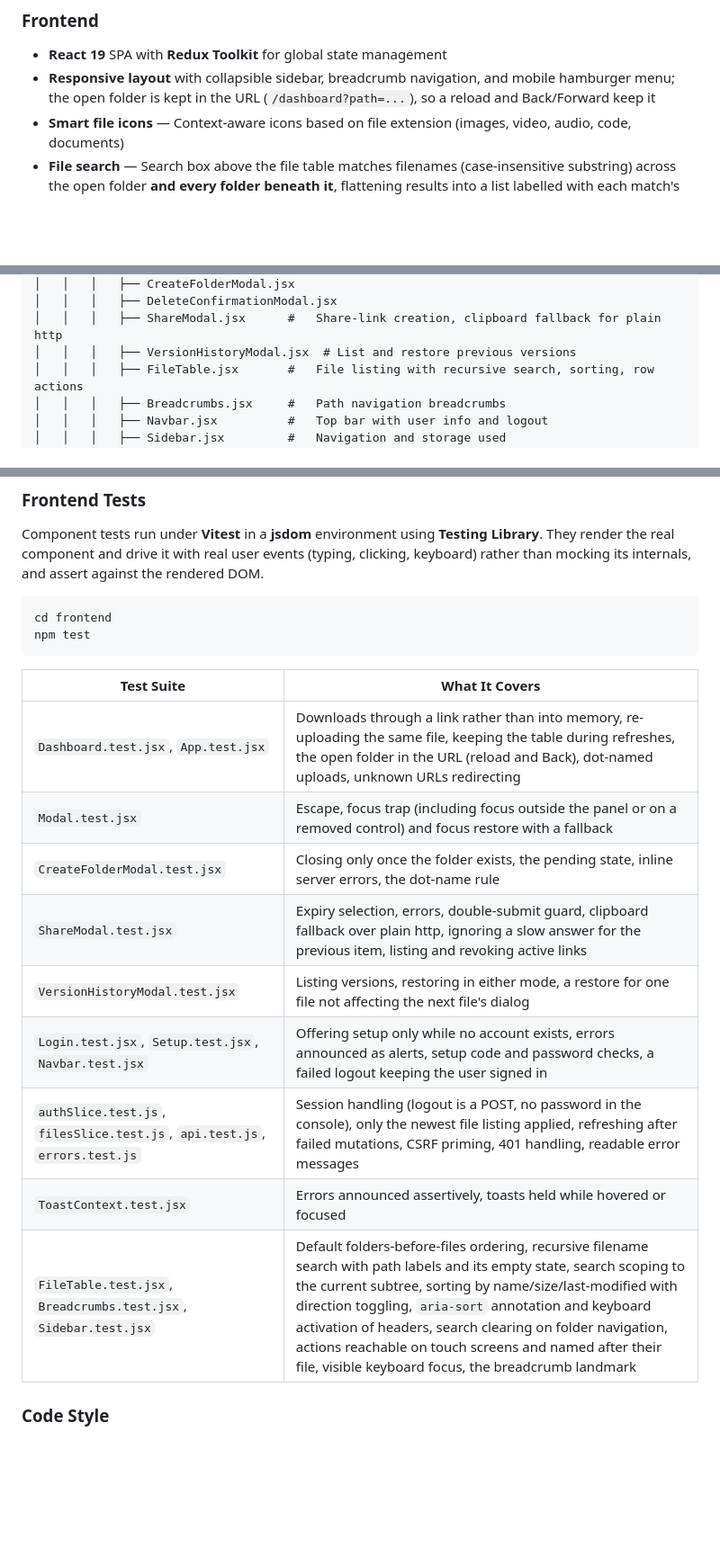
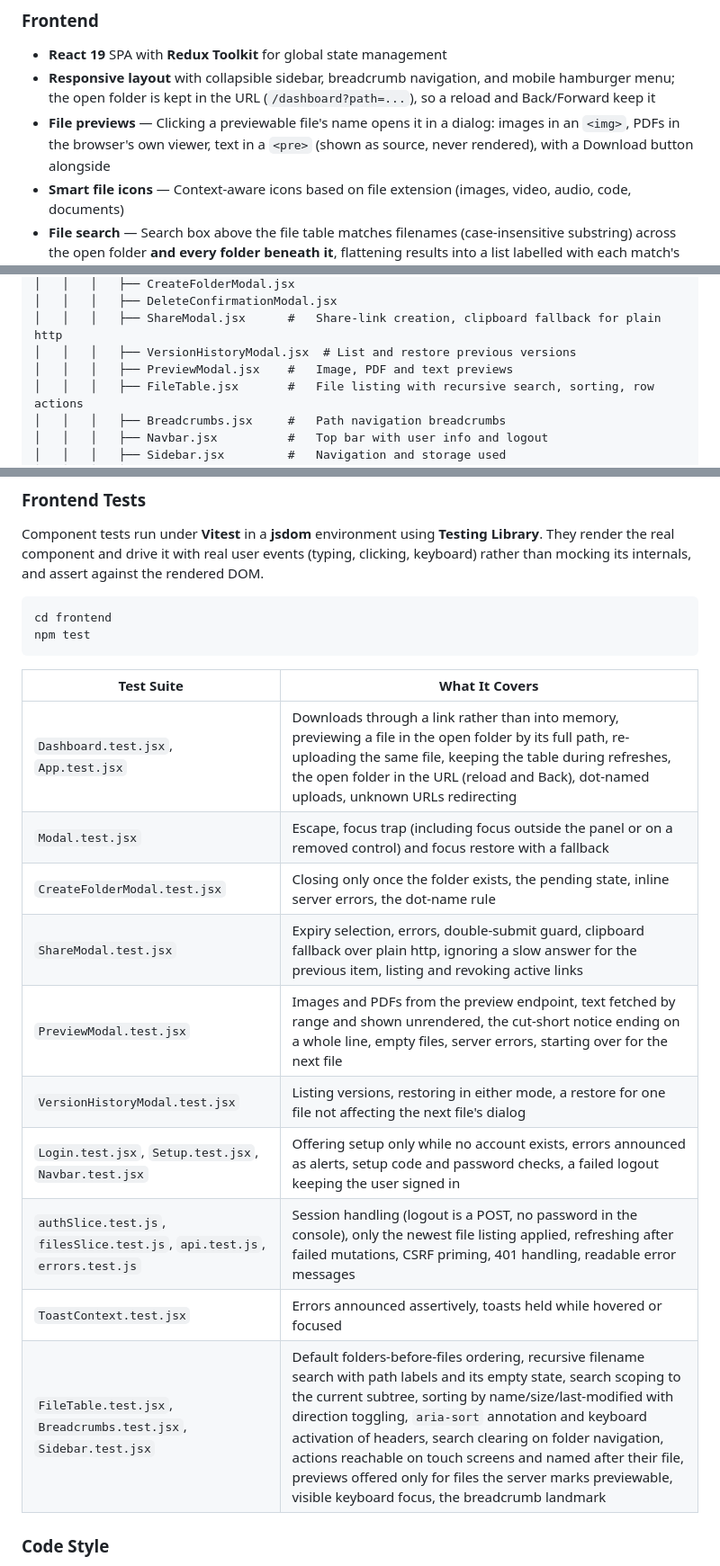
Before and after one commit to mevcaus/JavaDropbox, a Markdown page: README.md, 3 parts joined by grey strips. Shown at 90% size. Drawn GitHub-style; blank space fills up the shorter version.

```diff
--- a/README.md
+++ b/README.md
@@ -137,6 +138,7 @@ The system follows a **layered architecture** with clear separation of concerns:
 ### Frontend
 - **React 19** SPA with **Redux Toolkit** for global state management
 - **Responsive layout** with collapsible sidebar, breadcrumb navigation, and mobile hamburger menu; the open folder is kept in the URL (`/dashboard?path=...`), so a reload and Back/Forward keep it
+- **File previews** — Clicking a previewable file's name opens it in a dialog: images in an `<img>`, PDFs in the browser's own viewer, text in a `<pre>` (shown as source, never rendered), with a Download button alongside
 - **Smart file icons** — Context-aware icons based on file extension (images, video, audio, code, documents)
 - **File search** — Search box above the file table matches filenames (case-insensitive substring) across the open folder **and every folder beneath it**, flattening results into a list labelled with each match's full path; runs entirely client-side against the already-loaded tree, so no extra request is made
 - **Column sorting** — Name, Size, and Last Modified headers sort in either direction, keyboard-operable and annotated with `aria-sort`; folders stay grouped ahead of files in every ordering
@@ -206,6 +216,7 @@ JavaDropbox/
 │   │   │   ├── DeleteConfirmationModal.jsx
 │   │   │   ├── ShareModal.jsx      #   Share-link creation, clipboard fallback for plain http
 │   │   │   ├── VersionHistoryModal.jsx  # List and restore previous versions
+│   │   │   ├── PreviewModal.jsx    #   Image, PDF and text previews
 │   │   │   ├── FileTable.jsx       #   File listing with recursive search, sorting, row actions
 │   │   │   ├── Breadcrumbs.jsx     #   Path navigation breadcrumbs
 │   │   │   ├── Navbar.jsx          #   Top bar with user info and logout
@@ -495,15 +508,16 @@ npm test
 
 | Test Suite | What It Covers |
 |-----------|----------------|
-| `Dashboard.test.jsx`, `App.test.jsx` | Downloads through a link rather than into memory, re-uploading the same file, keeping the table during refreshes, the open folder in the URL (reload and Back), dot-named uploads, unknown URLs redirecting |
+| `Dashboard.test.jsx`, `App.test.jsx` | Downloads through a link rather than into memory, previewing a file in the open folder by its full path, re-uploading the same file, keeping the table during refreshes, the open folder in the URL (reload and Back), dot-named uploads, unknown URLs redirecting |
 | `Modal.test.jsx` | Escape, focus trap (including focus outside the panel or on a removed control) and focus restore with a fallback |
 | `CreateFolderModal.test.jsx` | Closing only once the folder exists, the pending state, inline server errors, the dot-name rule |
 | `ShareModal.test.jsx` | Expiry selection, errors, double-submit guard, clipboard fallback over plain http, ignoring a slow answer for the previous item, listing and revoking active links |
+| `PreviewModal.test.jsx` | Images and PDFs from the preview endpoint, text fetched by range and shown unrendered, the cut-short notice ending on a whole line, empty files, server errors, starting over for the next file |
 | `VersionHistoryModal.test.jsx` | Listing versions, restoring in either mode, a restore for one file not affecting the next file's dialog |
 | `Login.test.jsx`, `Setup.test.jsx`, `Navbar.test.jsx` | Offering setup only while no account exists, errors announced as alerts, setup code and password checks, a failed logout keeping the user signed in |
 | `authSlice.test.js`, `filesSlice.test.js`, `api.test.js`, `errors.test.js` | Session handling (logout is a POST, no password in the console), only the newest file listing applied, refreshing after failed mutations, CSRF priming, 401 handling, readable error messages |
 | `ToastContext.test.jsx` | Errors announced assertively, toasts held while hovered or focused |
-| `FileTable.test.jsx`, `Breadcrumbs.test.jsx`, `Sidebar.test.jsx` | Default folders-before-files ordering, recursive filename search with path labels and its empty state, search scoping to the current subtree, sorting by name/size/last-modified with direction toggling, `aria-sort` annotation and keyboard activation of headers, search clearing on folder navigation, actions reachable on touch screens and named after their file, visible keyboard focus, the breadcrumb landmark |
+| `FileTable.test.jsx`, `Breadcrumbs.test.jsx`, `Sidebar.test.jsx` | Default folders-before-files ordering, recursive filename search with path labels and its empty state, search scoping to the current subtree, sorting by name/size/last-modified with direction toggling, `aria-sort` annotation and keyboard activation of headers, search clearing on folder navigation, actions reachable on touch screens and named after their file, previews offered only for files the server marks previewable, visible keyboard focus, the breadcrumb landmark |
 
 ### Code Style
 
```
Also changed, not shown: other parts of README.md (+17 -6 lines).
